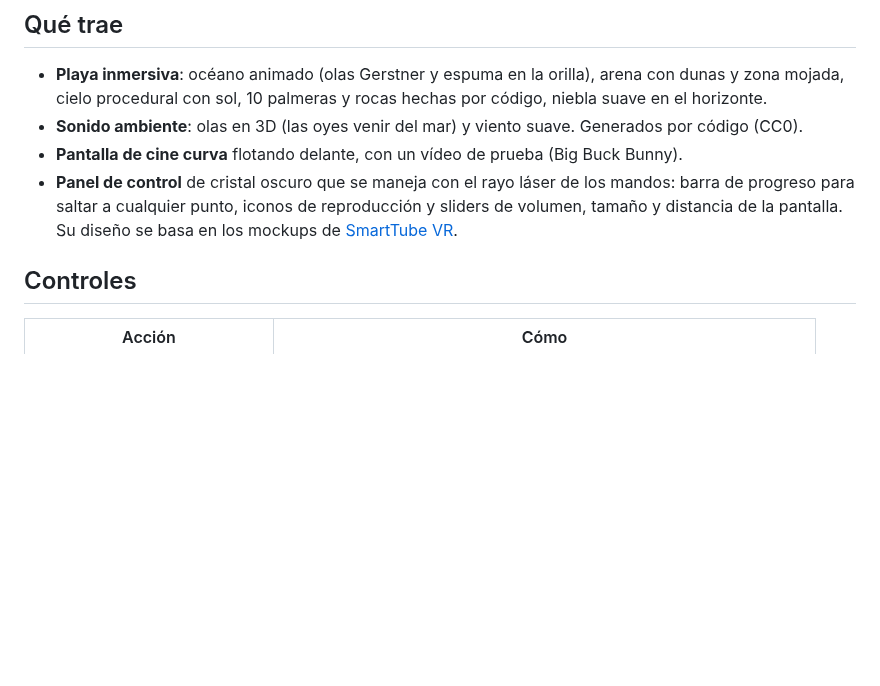
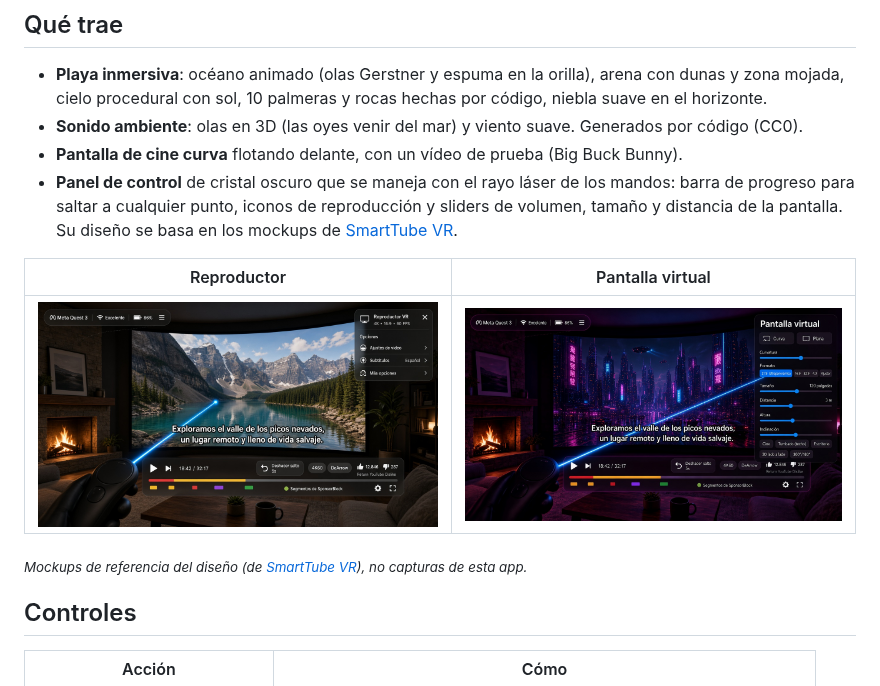
Before and after one commit to pilahito/SmartTube-VR-3D, a Markdown page: README.md, the part around the change. GitHub-like rendering; pictures changed too: docs/interfaz/pantalla-ajustes.jpg (added), docs/interfaz/reproductor.jpg (added); blank space fills up the shorter version.

Commit message:
README: añade los mockups de referencia del panel
Co-Authored-By: Claude Sonnet 5.5 <noreply@anthropic.com>
Claude-Session: https://claude.ai/code/session_012MzGNqJ2AeogmYszKERCxJ

```diff
--- a/README.md
+++ b/README.md
@@ -16,6 +16,12 @@ hecha con **Godot 4.7.2** y OpenXR.
 - **Sonido ambiente**: olas en 3D (las oyes venir del mar) y viento suave. Generados por código (CC0).
 - **Pantalla de cine curva** flotando delante, con un vídeo de prueba (Big Buck Bunny).
 - **Panel de control** de cristal oscuro que se maneja con el rayo láser de los mandos: barra de progreso para saltar a cualquier punto, iconos de reproducción y sliders de volumen, tamaño y distancia de la pantalla. Su diseño se basa en los mockups de [SmartTube VR](https://github.com/pilahito/SmartTube-VR/tree/main/docs/interfaz).
+
+| Reproductor | Pantalla virtual |
+|---|---|
+| ![Mockup del reproductor](docs/interfaz/reproductor.jpg) | ![Mockup de los ajustes de pantalla](docs/interfaz/pantalla-ajustes.jpg) |
+
+<sub>*Mockups de referencia del diseño (de [SmartTube VR](https://github.com/pilahito/SmartTube-VR)), no capturas de esta app.*</sub>
 
 ## Controles
 
```
